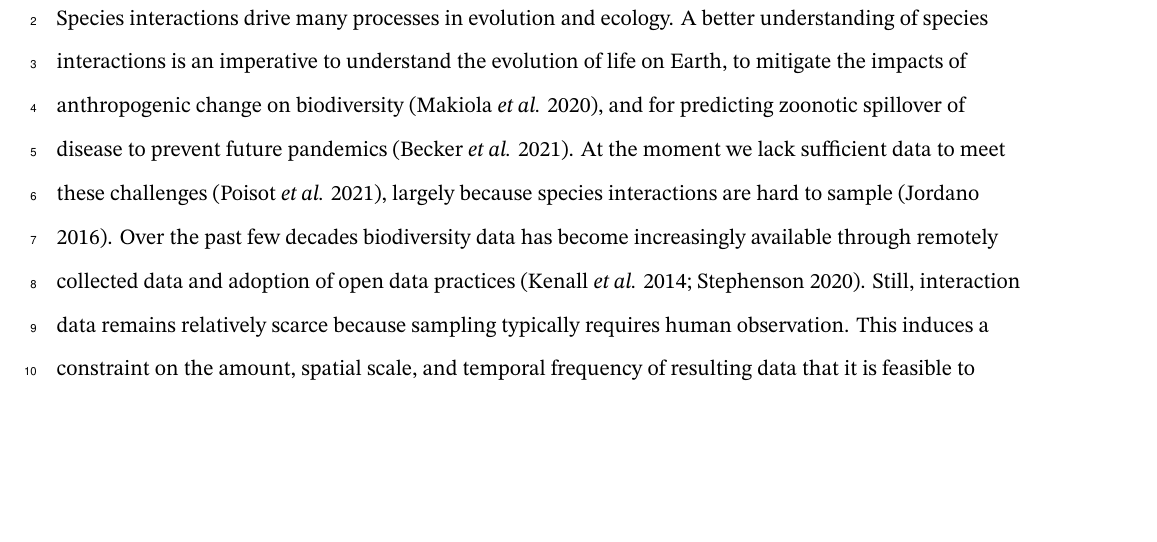
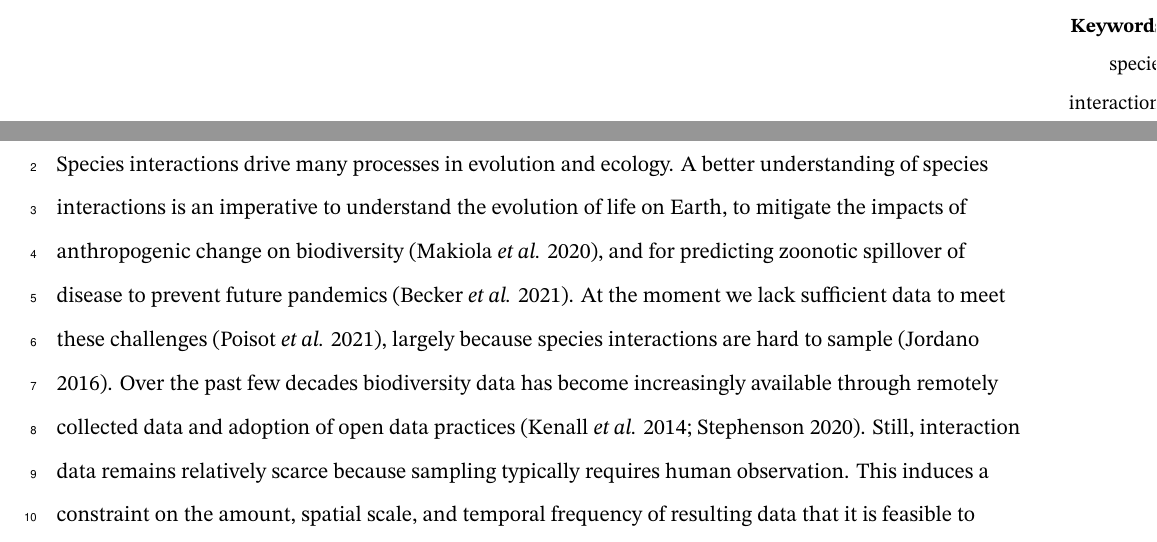
Before and after one commit to gottacatchenall/ms_false_negatives, a LaTeX document (draft.tex): part of page 3 of 24 before the commit and two parts of pages 2 and 3 of 24 after it, the two joined at a grey line, cut at the place of the change, the shorter picture padded with empty space. Compiled offline with XeLaTeX.

Commit message:
Deploying to gh-pages from @ gottacatchenall/ms_false_negatives@b1111fbc4467eccc97cf9b54046a9cf4c689a728 🚀

```diff
--- a/draft.tex
+++ b/draft.tex
@@ -233,6 +233,13 @@ false-negatives can inform how we design monitoring schemes for species
 interactions.\\%
 
 \vfill
+
+\marginpar{\vskip 1em\flushright
+{\small{\bfseries Keywords}:\par
+species interactions\\network ecology\\sampling effort\\spatial
+ecology\\null model\\}
+}
+
 
 \clearpage
 \linenumbers
```
Also changed, not shown: 2 other files.
